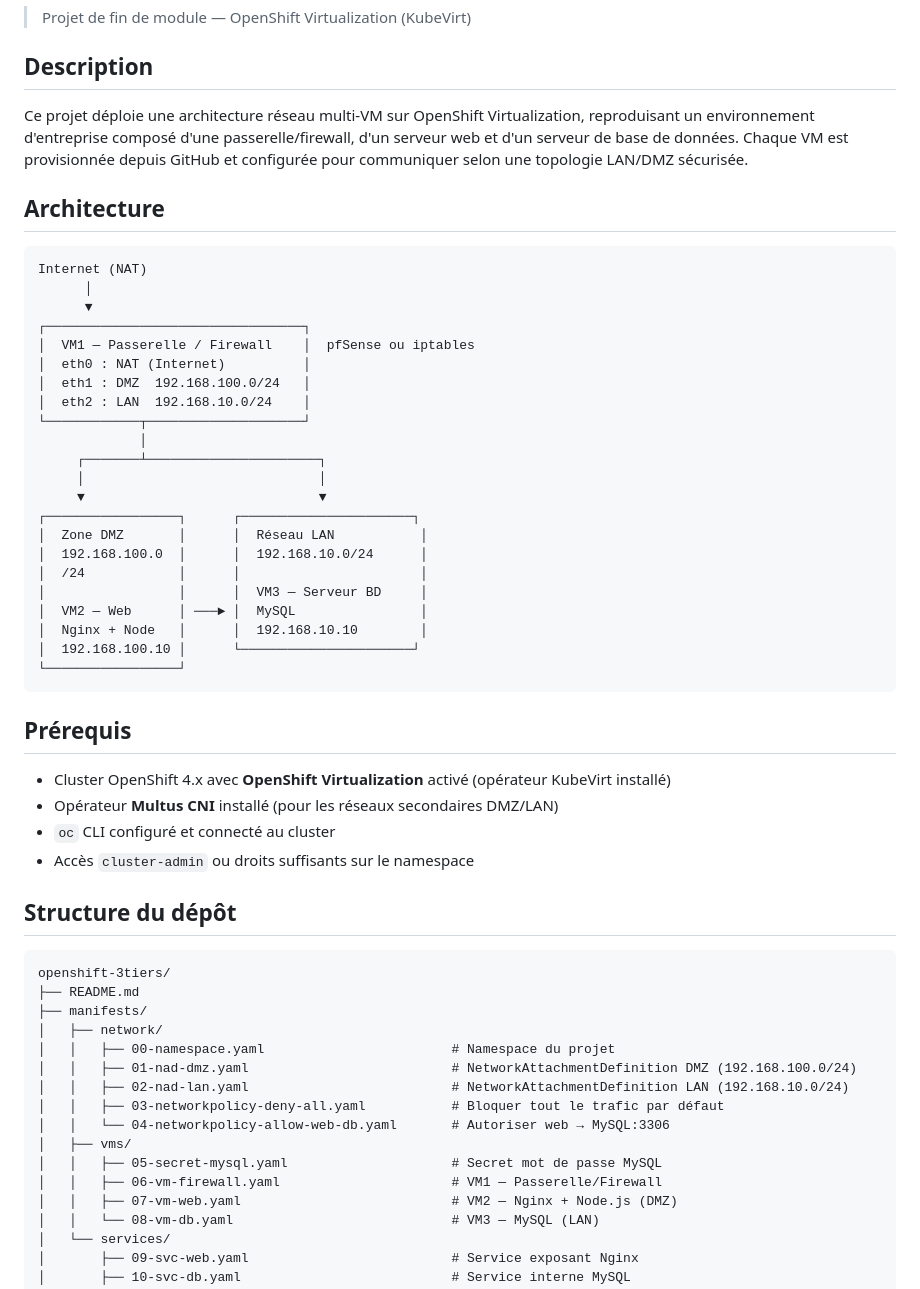
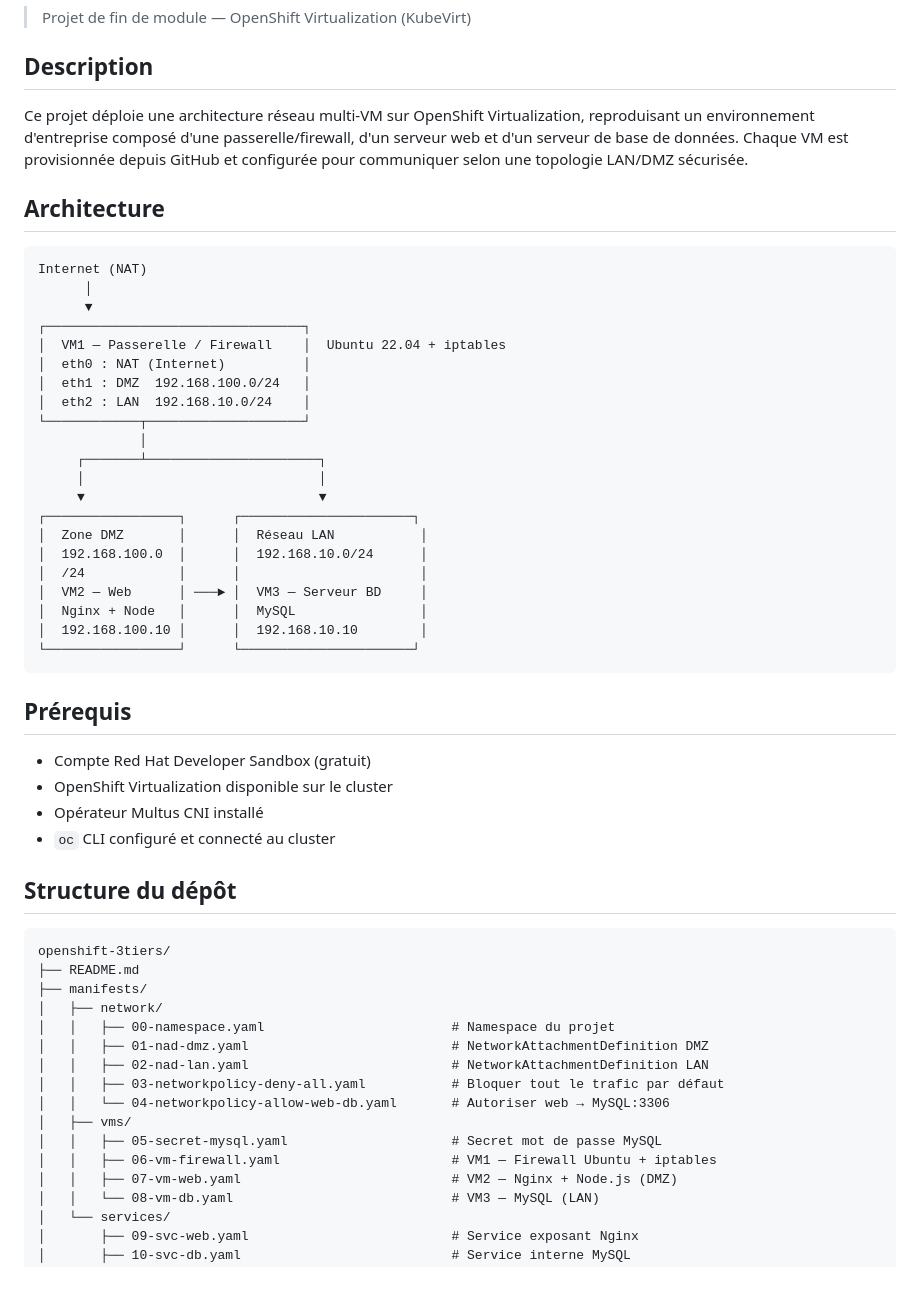
Before and after one commit to bienvenudiatta/openshift-3tiers, a Markdown page: README.md, the part around one of its changes. Rendered like a GitHub page.

````diff
--- a/README.md
+++ b/README.md
@@ -4,16 +4,18 @@
 
 ## Description
 
-Ce projet déploie une architecture réseau multi-VM sur OpenShift Virtualization, reproduisant un environnement d'entreprise composé d'une passerelle/firewall, d'un serveur web et d'un serveur de base de données. Chaque VM est provisionnée depuis GitHub et configurée pour communiquer selon une topologie LAN/DMZ sécurisée.
+Ce projet déploie une architecture réseau multi-VM sur OpenShift Virtualization,
+reproduisant un environnement d'entreprise composé d'une passerelle/firewall,
+d'un serveur web et d'un serveur de base de données. Chaque VM est provisionnée
+depuis GitHub et configurée pour communiquer selon une topologie LAN/DMZ sécurisée.
 
 ## Architecture
-
 ```
 Internet (NAT)
       │
       ▼
 ┌─────────────────────────────────┐
-│  VM1 — Passerelle / Firewall    │  pfSense ou iptables
+│  VM1 — Passerelle / Firewall    │  Ubuntu 22.04 + iptables
 │  eth0 : NAT (Internet)          │
 │  eth1 : DMZ  192.168.100.0/24   │
 │  eth2 : LAN  192.168.10.0/24    │
@@ -26,35 +28,33 @@ Internet (NAT)
 │  Zone DMZ       │      │  Réseau LAN           │
 │  192.168.100.0  │      │  192.168.10.0/24      │
 │  /24            │      │                       │
-│                 │      │  VM3 — Serveur BD     │
-│  VM2 — Web      │ ───► │  MySQL                │
-│  Nginx + Node   │      │  192.168.10.10        │
-│  192.168.100.10 │      └──────────────────────┘
-└─────────────────┘
+│  VM2 — Web      │ ───► │  VM3 — Serveur BD     │
+│  Nginx + Node   │      │  MySQL                │
+│  192.168.100.10 │      │  192.168.10.10        │
+└─────────────────┘      └──────────────────────┘
 ```
 
 ## Prérequis
 
-- Cluster OpenShift 4.x avec **OpenShift Virtualization** activé (opérateur KubeVirt installé)
-- Opérateur **Multus CNI** installé (pour les réseaux secondaires DMZ/LAN)
+- Compte Red Hat Developer Sandbox (gratuit)
+- OpenShift Virtualization disponible sur le cluster
+- Opérateur Multus CNI installé
 - `oc` CLI configuré et connecté au cluster
-- Accès `cluster-admin` ou droits suffisants sur le namespace
 
 ## Structure du dépôt
-
 ```
 openshift-3tiers/
 ├── README.md
 ├── manifests/
 │   ├── network/
 │   │   ├── 00-namespace.yaml                        # Namespace du projet
-│   │   ├── 01-nad-dmz.yaml                          # NetworkAttachmentDefinition DMZ (192.168.100.0/24)
-│   │   ├── 02-nad-lan.yaml                          # NetworkAttachmentDefinition LAN (192.168.10.0/24)
+│   │   ├── 01-nad-dmz.yaml                          # NetworkAttachmentDefinition DMZ
+│   │   ├── 02-nad-lan.yaml                          # NetworkAttachmentDefinition LAN
 │   │   ├── 03-networkpolicy-deny-all.yaml           # Bloquer tout le trafic par défaut
 │   │   └── 04-networkpolicy-allow-web-db.yaml       # Autoriser web → MySQL:3306
 │   ├── vms/
 │   │   ├── 05-secret-mysql.yaml                     # Secret mot de passe MySQL
-│   │   ├── 06-vm-firewall.yaml                      # VM1 — Passerelle/Firewall
+│   │   ├── 06-vm-firewall.yaml                      # VM1 — Firewall Ubuntu + iptables
 │   │   ├── 07-vm-web.yaml                           # VM2 — Nginx + Node.js (DMZ)
 │   │   └── 08-vm-db.yaml                            # VM3 — MySQL (LAN)
 │   └── services/
````
Also changed, not shown: other parts of README.md (+15 -30 lines).
